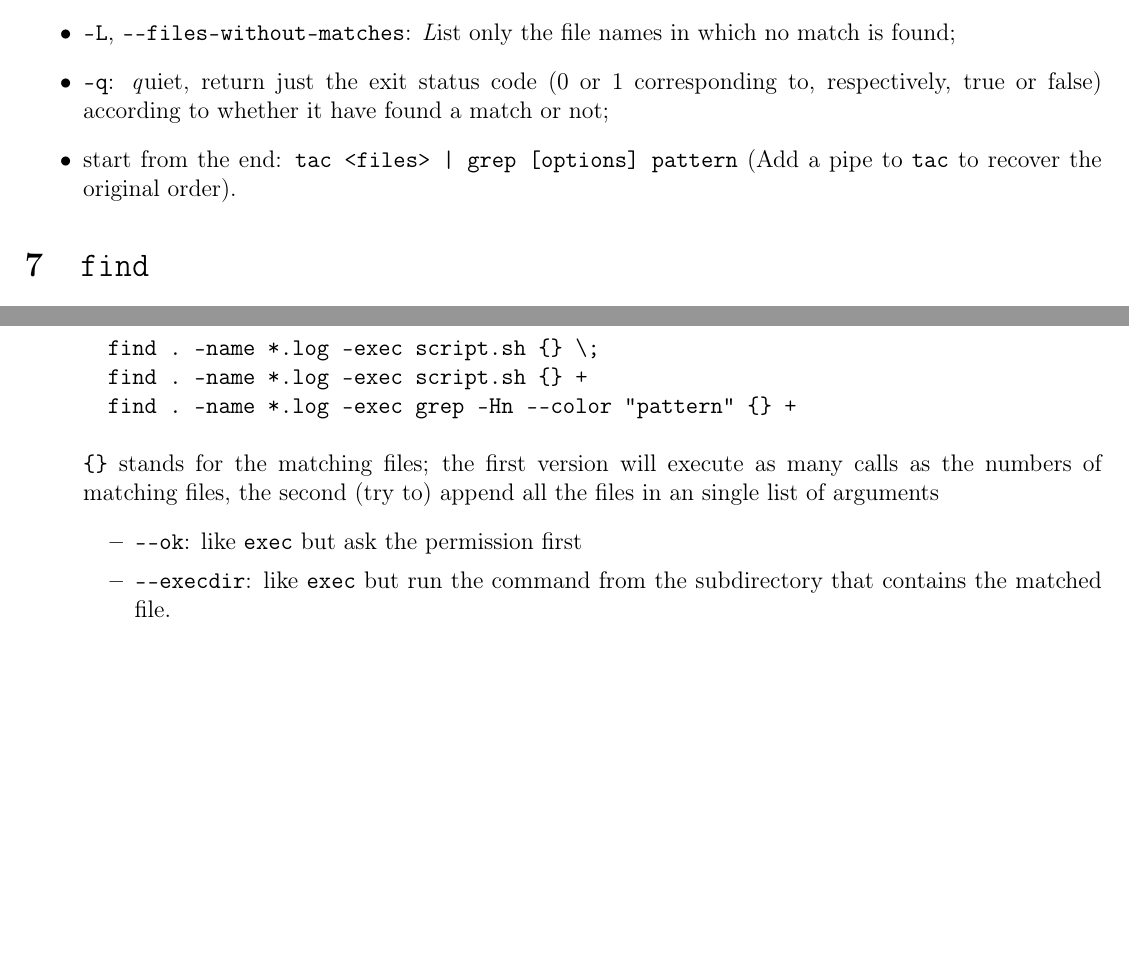
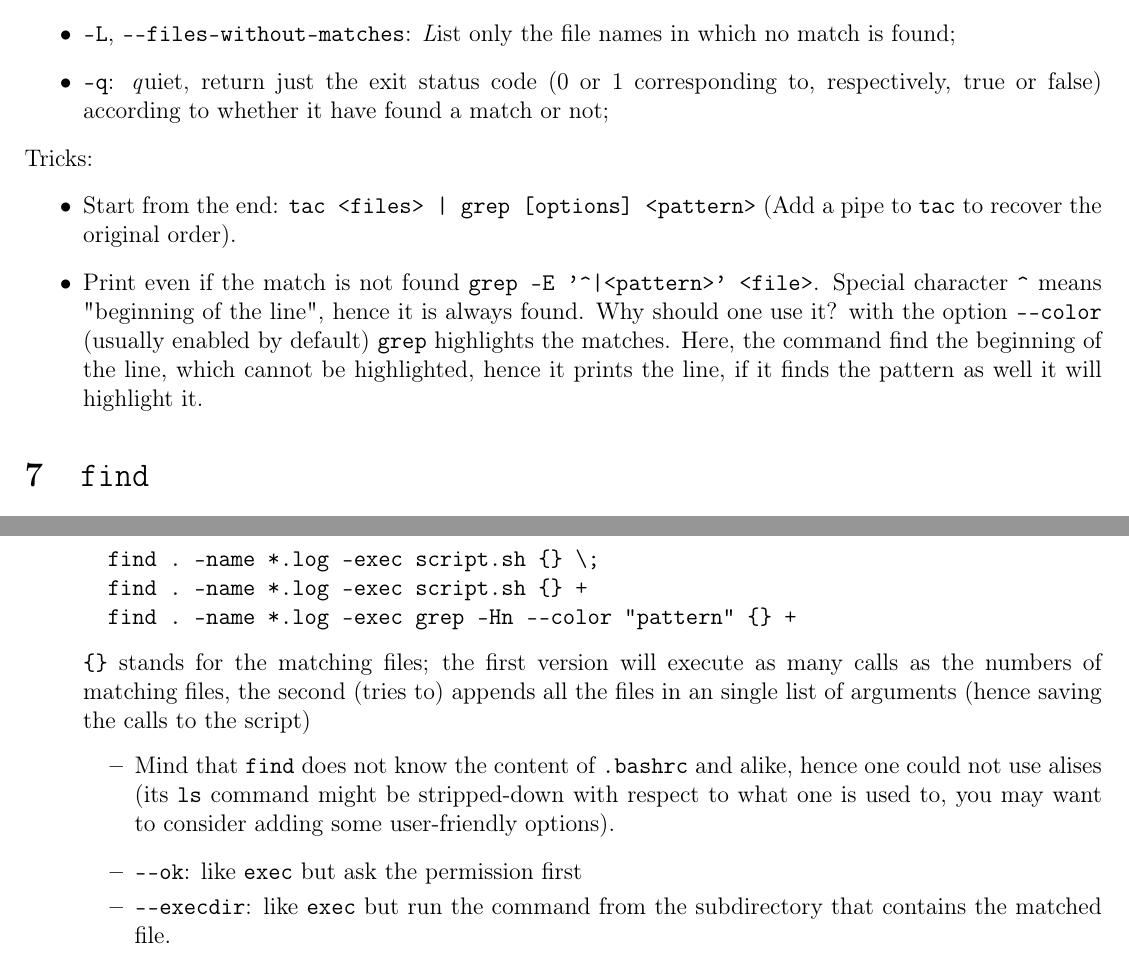
Before and after one commit to RiMillo/tips, a LaTeX document (tips.tex): two parts of pages 6 and 7 of 10, joined at a grey line, cut so that both start at the same text, the shorter picture padded with empty space. Compiled offline with pdfLaTeX.

Commit message:
Improvements for find and grep tricks + typos

```diff
--- a/tips.tex
+++ b/tips.tex
@@ -259,7 +259,11 @@ Some useful options:
   \item \texttt{-l}, \verb|--files-with-matches|: \emph{l}ist only the file names in which at least one match is found;
   \item \texttt{-L}, \verb|--files-without-matches|: \emph{L}ist only the file names in which no match is found;
   \item \texttt{-q}: \emph{q}uiet, return just the exit status code (0 or 1 corresponding to, respectively, true or false) according to whether it have found a match or not;
-  \item start from the end: \verb!tac <files> | grep [options] pattern! (Add a pipe to \texttt{tac} to recover the original order).
+\end{itemize}
+Tricks:
+\begin{itemize}
+  \item Start from the end: \verb!tac <files> | grep [options] <pattern>! (Add a pipe to \texttt{tac} to recover the original order).
+  \item Print even if the match is not found \verb!grep -E '^|<pattern>' <file>!. Special character \verb|^| means "beginning of the line", hence it is always found. Why should one use it? with the option \verb|--color| (usually enabled by default) \verb|grep| highlights the matches. Here, the command find the beginning of the line, which cannot be highlighted, hence it prints the line, if it finds the pattern as well it will highlight it.
 \end{itemize}
 
 \section{\texttt{find}}
@@ -289,7 +293,10 @@ If no command is given, \texttt{-print} is executed. Some examples and options:
   find . -name *.log -exec script.sh {} +
   find . -name *.log -exec grep -Hn --color "pattern" {} +
 \end{verbatim}
-  \verb|{}| stands for the matching files; the first version will execute as many calls as the numbers of matching files, the second (try to) append all the files in an single list of arguments
+\verb|{}| stands for the matching files; the first version will execute as many calls as the numbers of matching files, the second (tries to) appends all the files in an single list of arguments (hence saving the calls to the script)
+  \begin{itemize}
+    \item Mind that \texttt{find} does not know the content of \texttt{.bashrc} and alike, hence one could not use alises (its \texttt{ls} command might be stripped-down with respect to what one is used to, you may want to consider adding some user-friendly options).
+  \end{itemize}
   \begin{itemize}
     \item \verb|--ok|: like \texttt{exec} but ask the permission first
     \item \verb|--execdir|: like \texttt{exec} but run the command from the subdirectory that contains the matched file.
```
Also changed, not shown: tips.tex (2 more changed lines).
